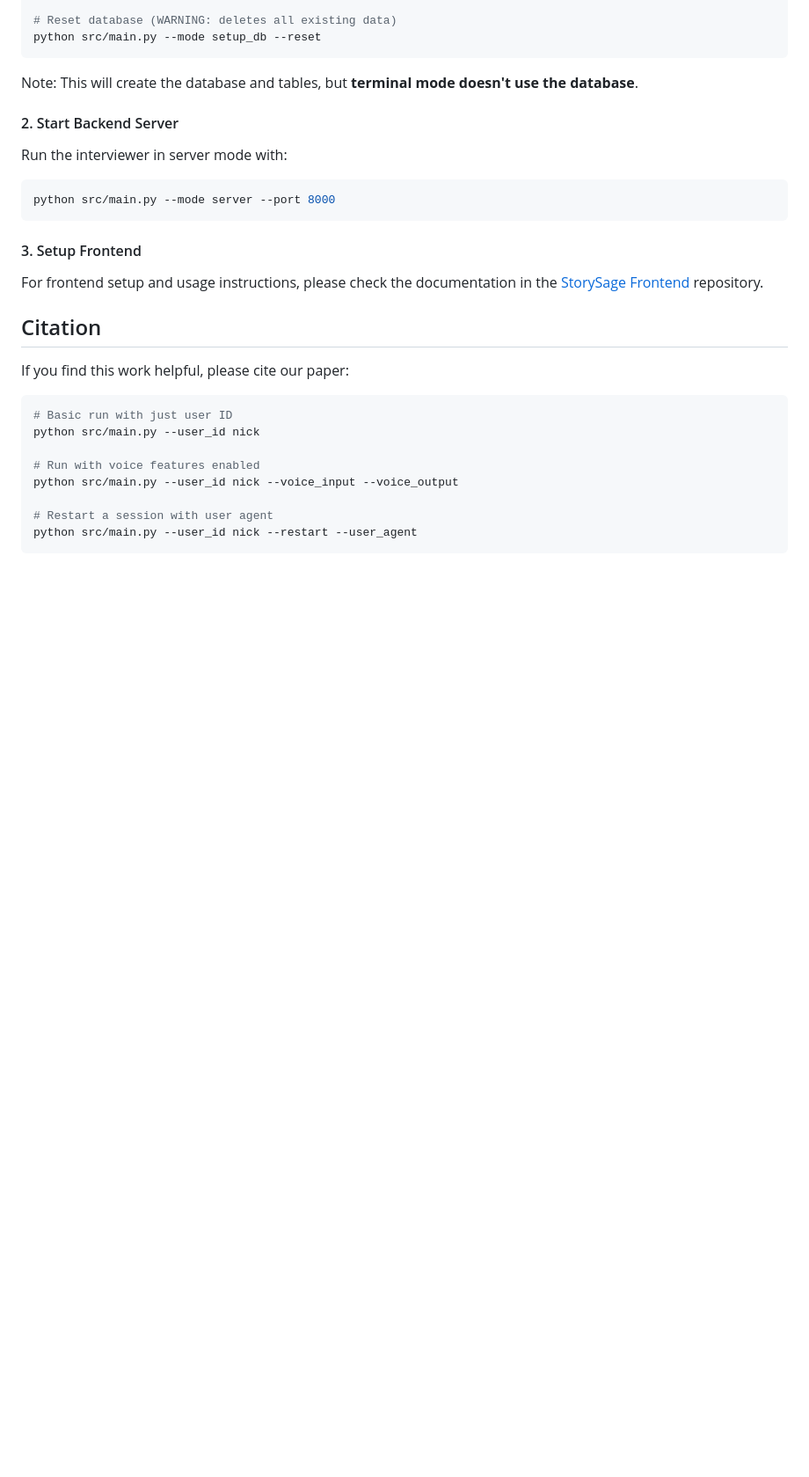
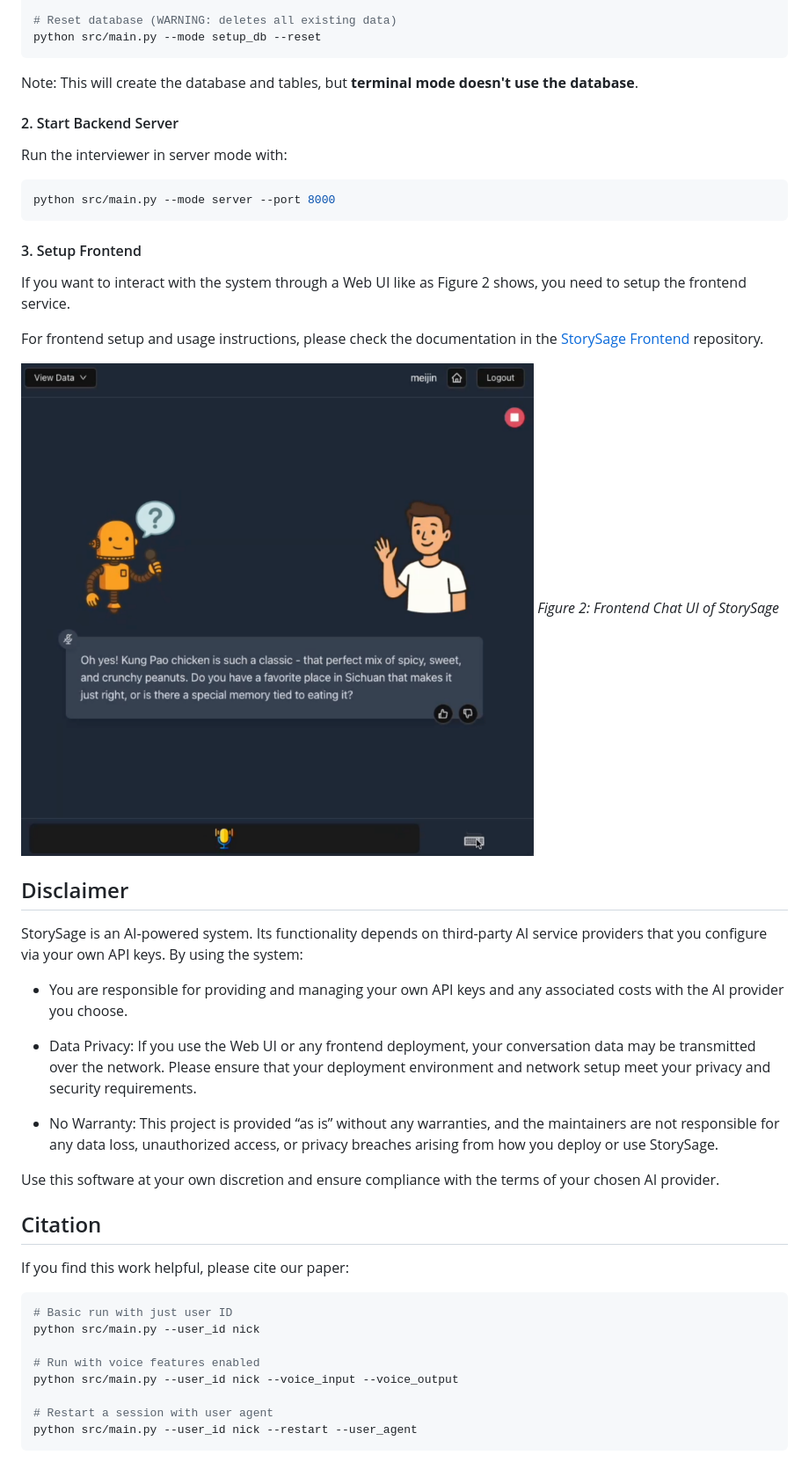
Before and after one commit to kangkang0225/-, a Markdown page: readme.md, the part around the change printed below. Shown: that part at 88% size. Rendered like a GitHub page; pictures changed too: images/screen_shot.png (added); blank space fills up the shorter version.

Commit message:
add ui screenshot

```diff
--- a/readme.md
+++ b/readme.md
@@ -122,7 +122,24 @@ python src/main.py --mode server --port 8000
 
 #### 3. Setup Frontend
 
+If you want to interact with the system through a Web UI like as Figure 2 shows, you need to setup the frontend service.
+
 For frontend setup and usage instructions, please check the documentation in the [StorySage Frontend](https://github.com/Hello-Imagine/StorySage_Frontend) repository.
+
+![StorySage Multi-Agent Architecture](images/screen_shot.png)
+*Figure 2: Frontend Chat UI of StorySage*
+
+## Disclaimer
+
+StorySage is an AI-powered system. Its functionality depends on third-party AI service providers that you configure via your own API keys. By using the system:
+
+- You are responsible for providing and managing your own API keys and any associated costs with the AI provider you choose.
+
+- Data Privacy: If you use the Web UI or any frontend deployment, your conversation data may be transmitted over the network. Please ensure that your deployment environment and network setup meet your privacy and security requirements.
+
+- No Warranty: This project is provided “as is” without any warranties, and the maintainers are not responsible for any data loss, unauthorized access, or privacy breaches arising from how you deploy or use StorySage.
+
+Use this software at your own discretion and ensure compliance with the terms of your chosen AI provider.
 
 ## Citation
 
```
Also changed, not shown: other parts of readme.md (+1 -1 lines), images/storysage_multiagent_architecture.png (renamed from images/storysage_multiagent_architecture.pdf.png).
